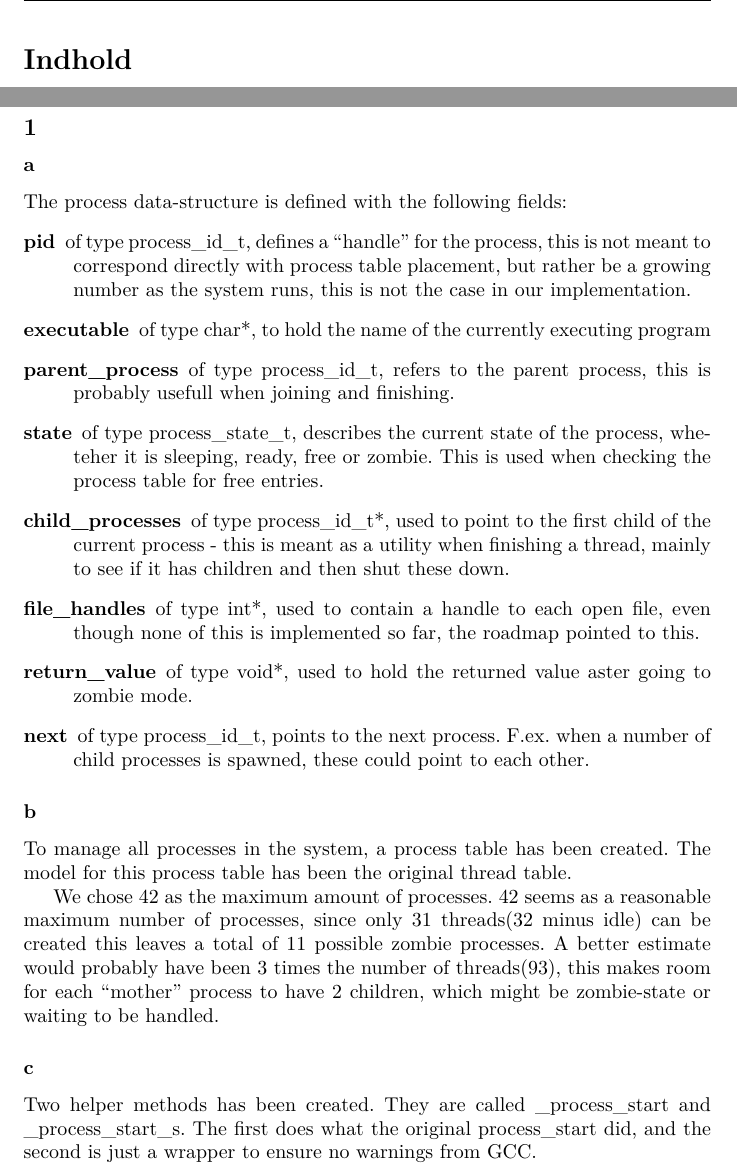
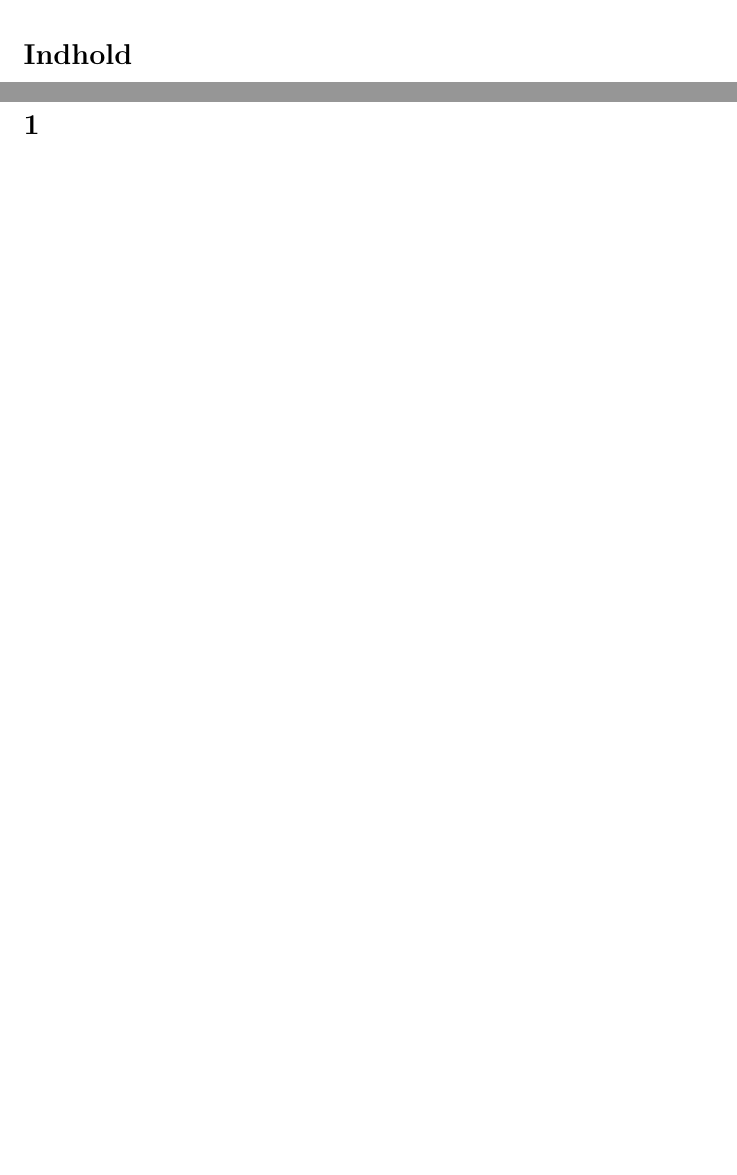
Before and after one commit to AhmedAA/Datanet-2012, a LaTeX problem sheet (assignment1/willems.aqtash.grunbaum.datanet.tex): two parts of pages 2 and 3 of 4 before the commit and two parts of pages 2 and 3 of 3 after it, joined at a grey line, cut so that both start at the same text, the shorter picture padded with empty space. Compiled offline with pdfLaTeX.

Commit message:
fixed the text

```diff
--- a/assignment1/willems.aqtash.grunbaum.datanet.tex
+++ b/assignment1/willems.aqtash.grunbaum.datanet.tex
@@ -70,44 +72,5 @@ Nicolai Willems \\
 \newpage
 \tableofcontents
 \newpage
-\section{User Processes}
-\subsection*{1}
-\subsubsection*{a}
-The process data-structure is defined with the following fields:
-\begin{description}
-\item[pid] of type process\_id\_t, defines a ``handle'' for the process, this
-is not meant to correspond directly with process table placement, but rather be
-a growing number as the system runs, this is not the case in our implementation.
-\item[executable] of type char*, to hold the name of the currently executing
-program
-\item[parent\_process] of type process\_id\_t, refers to the parent process,
-this is probably usefull when joining and finishing.
-\item[state] of type process\_state\_t, describes the current state of the
-process, wheteher it is sleeping, ready, free or zombie. This is used when
-checking the process table for free entries.
-\item[child\_processes] of type process\_id\_t*, used to point to the first
-child of the current process - this is meant as a utility when finishing a
-thread, mainly to see if it has children and then shut these down.
-\item[file\_handles] of type int*, used to contain a handle to each open file,
-even though none of this is implemented so far, the roadmap pointed to this.
-\item[return\_value] of type void*, used to hold the returned value aster going
-to zombie mode.
-\item[next] of type process\_id\_t, points to the next process. F.ex. when a
-number of child processes is spawned, these could point to each other.
-\end{description}
+\section{}
 
-\subsubsection*{b}
-To manage all processes in the system, a process table has been created. The
-model for this process table has been the original thread table.
-
-We chose 42 as the maximum amount of processes. 42 seems as a reasonable
-maximum number of processes, since only 31 threads(32 minus idle) can be
-created this leaves a total of 11 possible zombie processes. A better estimate
-would probably have been 3 times the number of threads(93), this makes room for
-each ``mother'' process to have 2 children, which might be zombie-state or
-waiting to be handled.
-
-\subsubsection*{c}
-Two helper methods has been created. They are called \_process\_start and
-\_process\_start\_s. The first does what the original process\_start did, and
-the second is just a wrapper to ensure no warnings from GCC.
```
Also changed, not shown: assignment1/willems.aqtash.grunbaum.datanet.tex (38 more changed lines).
